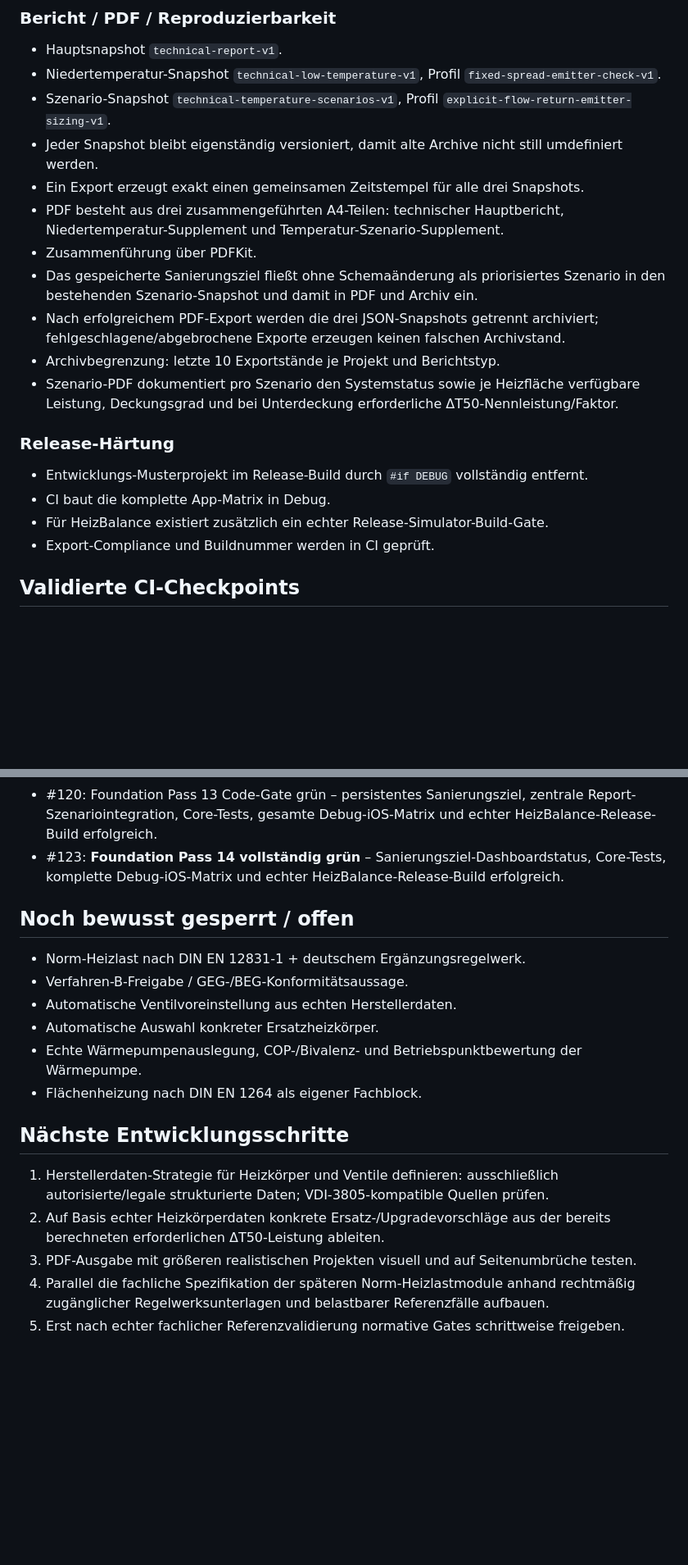
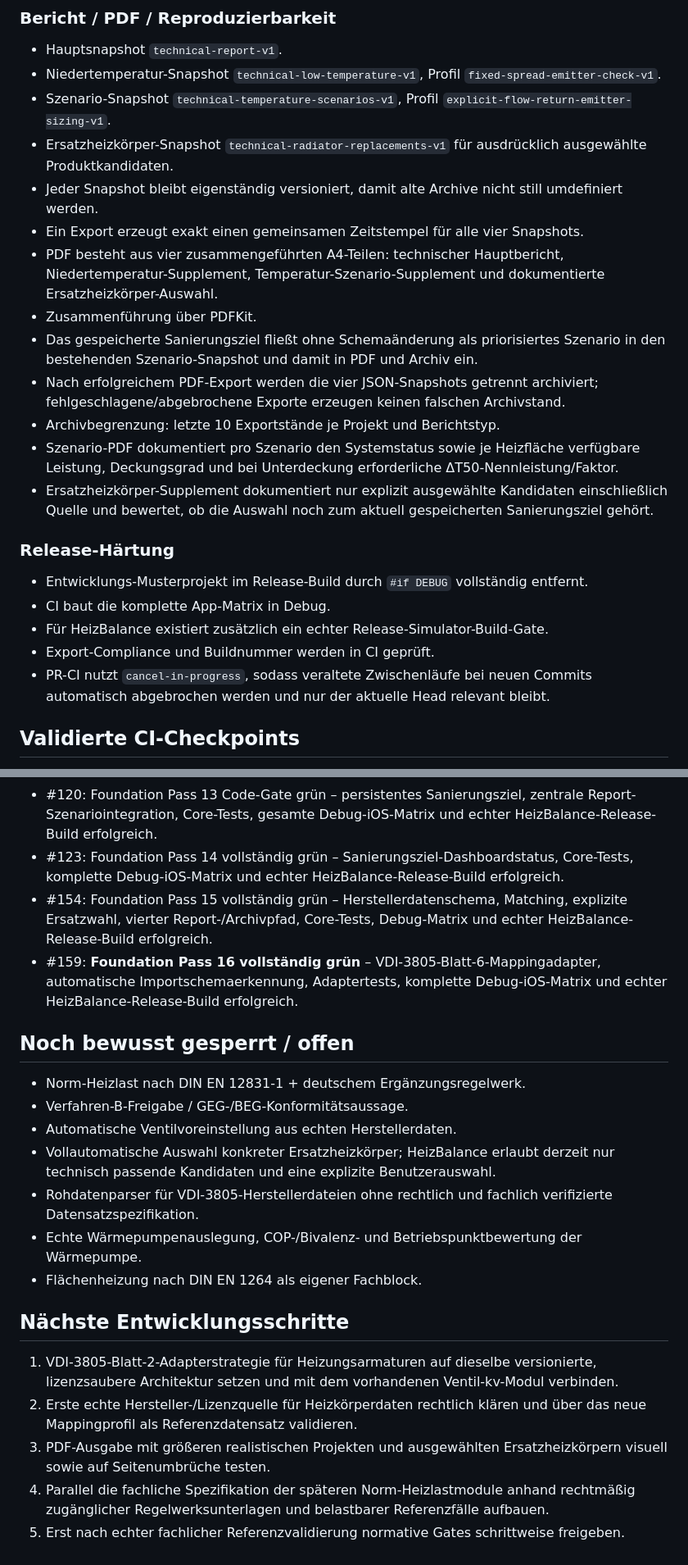
Before and after one commit to acciento89-bot/SHK, a Markdown page: docs/HEIZBALANCE_STATE.md, 2 parts joined by grey strips. Shown at 82% size. Rendered like a GitHub page; blank space fills up the shorter version.

```diff
--- a/docs/HEIZBALANCE_STATE.md
+++ b/docs/HEIZBALANCE_STATE.md
@@ -125,20 +152,23 @@ Mobile SHK-Fachanwendung für raumweise Heizlast, Heizflächenprüfung, Niederte
 - Hauptsnapshot `technical-report-v1`.
 - Niedertemperatur-Snapshot `technical-low-temperature-v1`, Profil `fixed-spread-emitter-check-v1`.
 - Szenario-Snapshot `technical-temperature-scenarios-v1`, Profil `explicit-flow-return-emitter-sizing-v1`.
+- Ersatzheizkörper-Snapshot `technical-radiator-replacements-v1` für ausdrücklich ausgewählte Produktkandidaten.
 - Jeder Snapshot bleibt eigenständig versioniert, damit alte Archive nicht still umdefiniert werden.
-- Ein Export erzeugt exakt einen gemeinsamen Zeitstempel für alle drei Snapshots.
-- PDF besteht aus drei zusammengeführten A4-Teilen: technischer Hauptbericht, Niedertemperatur-Supplement und Temperatur-Szenario-Supplement.
+- Ein Export erzeugt exakt einen gemeinsamen Zeitstempel für alle vier Snapshots.
+- PDF besteht aus vier zusammengeführten A4-Teilen: technischer Hauptbericht, Niedertemperatur-Supplement, Temperatur-Szenario-Supplement und dokumentierte Ersatzheizkörper-Auswahl.
 - Zusammenführung über PDFKit.
 - Das gespeicherte Sanierungsziel fließt ohne Schemaänderung als priorisiertes Szenario in den bestehenden Szenario-Snapshot und damit in PDF und Archiv ein.
-- Nach erfolgreichem PDF-Export werden die drei JSON-Snapshots getrennt archiviert; fehlgeschlagene/abgebrochene Exporte erzeugen keinen falschen Archivstand.
+- Nach erfolgreichem PDF-Export werden die vier JSON-Snapshots getrennt archiviert; fehlgeschlagene/abgebrochene Exporte erzeugen keinen falschen Archivstand.
 - Archivbegrenzung: letzte 10 Exportstände je Projekt und Berichtstyp.
 - Szenario-PDF dokumentiert pro Szenario den Systemstatus sowie je Heizfläche verfügbare Leistung, Deckungsgrad und bei Unterdeckung erforderliche ΔT50-Nennleistung/Faktor.
+- Ersatzheizkörper-Supplement dokumentiert nur explizit ausgewählte Kandidaten einschließlich Quelle und bewertet, ob die Auswahl noch zum aktuell gespeicherten Sanierungsziel gehört.
 
 ### Release-Härtung
 - Entwicklungs-Musterprojekt im Release-Build durch `#if DEBUG` vollständig entfernt.
 - CI baut die komplette App-Matrix in Debug.
 - Für HeizBalance existiert zusätzlich ein echter Release-Simulator-Build-Gate.
 - Export-Compliance und Buildnummer werden in CI geprüft.
+- PR-CI nutzt `cancel-in-progress`, sodass veraltete Zwischenläufe bei neuen Commits automatisch abgebrochen werden und nur der aktuelle Head relevant bleibt.
 
 ## Validierte CI-Checkpoints
 - #50 Heizflächenaufnahme/Leistungs- und Volumenstrom-Vorbereitung: grün.
@@ -159,19 +189,22 @@ Mobile SHK-Fachanwendung für raumweise Heizlast, Heizflächenprüfung, Niederte
 - #104 / #109 / #110: während des Szenario-UI-Passes gefundene SwiftUI-Compilerprobleme; analysiert und behoben, nicht als Release-Checkpoint gewertet.
 - #111: Foundation Pass 12 vollständig grün – Core-Tests, gesamte Debug-iOS-Matrix, HeizBalance Szenario-/3-PDF-Pfad und echter HeizBalance-Release-Build erfolgreich.
 - #120: Foundation Pass 13 Code-Gate grün – persistentes Sanierungsziel, zentrale Report-Szenariointegration, Core-Tests, gesamte Debug-iOS-Matrix und echter HeizBalance-Release-Build erfolgreich.
-- #123: **Foundation Pass 14 vollständig grün** – Sanierungsziel-Dashboardstatus, Core-Tests, komplette Debug-iOS-Matrix und echter HeizBalance-Release-Build erfolgreich.
+- #123: Foundation Pass 14 vollständig grün – Sanierungsziel-Dashboardstatus, Core-Tests, komplette Debug-iOS-Matrix und echter HeizBalance-Release-Build erfolgreich.
+- #154: Foundation Pass 15 vollständig grün – Herstellerdatenschema, Matching, explizite Ersatzwahl, vierter Report-/Archivpfad, Core-Tests, Debug-Matrix und echter HeizBalance-Release-Build erfolgreich.
+- #159: **Foundation Pass 16 vollständig grün** – VDI-3805-Blatt-6-Mappingadapter, automatische Importschemaerkennung, Adaptertests, komplette Debug-iOS-Matrix und echter HeizBalance-Release-Build erfolgreich.
 
 ## Noch bewusst gesperrt / offen
 - Norm-Heizlast nach DIN EN 12831-1 + deutschem Ergänzungsregelwerk.
 - Verfahren-B-Freigabe / GEG-/BEG-Konformitätsaussage.
 - Automatische Ventilvoreinstellung aus echten Herstellerdaten.
-- Automatische Auswahl konkreter Ersatzheizkörper.
+- Vollautomatische Auswahl konkreter Ersatzheizkörper; HeizBalance erlaubt derzeit nur technisch passende Kandidaten und eine explizite Benutzerauswahl.
+- Rohdatenparser für VDI-3805-Herstellerdateien ohne rechtlich und fachlich verifizierte Datensatzspezifikation.
 - Echte Wärmepumpenauslegung, COP-/Bivalenz- und Betriebspunktbewertung der Wärmepumpe.
 - Flächenheizung nach DIN EN 1264 als eigener Fachblock.
 
 ## Nächste Entwicklungsschritte
-1. Herstellerdaten-Strategie für Heizkörper und Ventile definieren: ausschließlich autorisierte/legale strukturierte Daten; VDI-3805-kompatible Quellen prüfen.
-2. Auf Basis echter Heizkörperdaten konkrete Ersatz-/Upgradevorschläge aus der bereits berechneten erforderlichen ΔT50-Leistung ableiten.
-3. PDF-Ausgabe mit größeren realistischen Projekten visuell und auf Seitenumbrüche testen.
+1. VDI-3805-Blatt-2-Adapterstrategie für Heizungsarmaturen auf dieselbe versionierte, lizenzsaubere Architektur setzen und mit dem vorhandenen Ventil-kv-Modul verbinden.
+2. Erste echte Hersteller-/Lizenzquelle für Heizkörperdaten rechtlich klären und über das neue Mappingprofil als Referenzdatensatz validieren.
+3. PDF-Ausgabe mit größeren realistischen Projekten und ausgewählten Ersatzheizkörpern visuell sowie auf Seitenumbrüche testen.
 4. Parallel die fachliche Spezifikation der späteren Norm-Heizlastmodule anhand rechtmäßig zugänglicher Regelwerksunterlagen und belastbarer Referenzfälle aufbauen.
 5. Erst nach echter fachlicher Referenzvalidierung normative Gates schrittweise freigeben.
```
Also changed, not shown: other parts of docs/HEIZBALANCE_STATE.md (+29 -2 lines).
